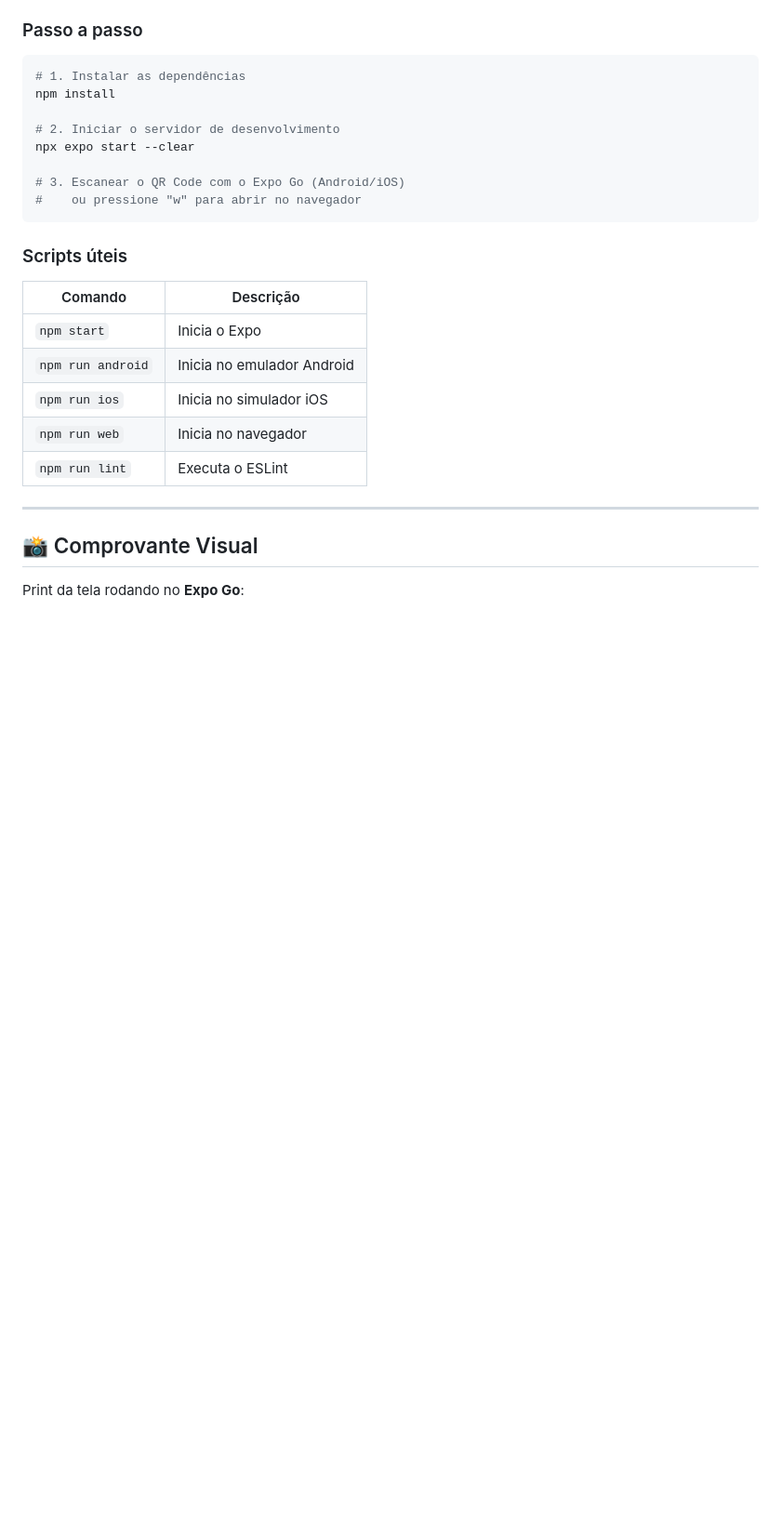
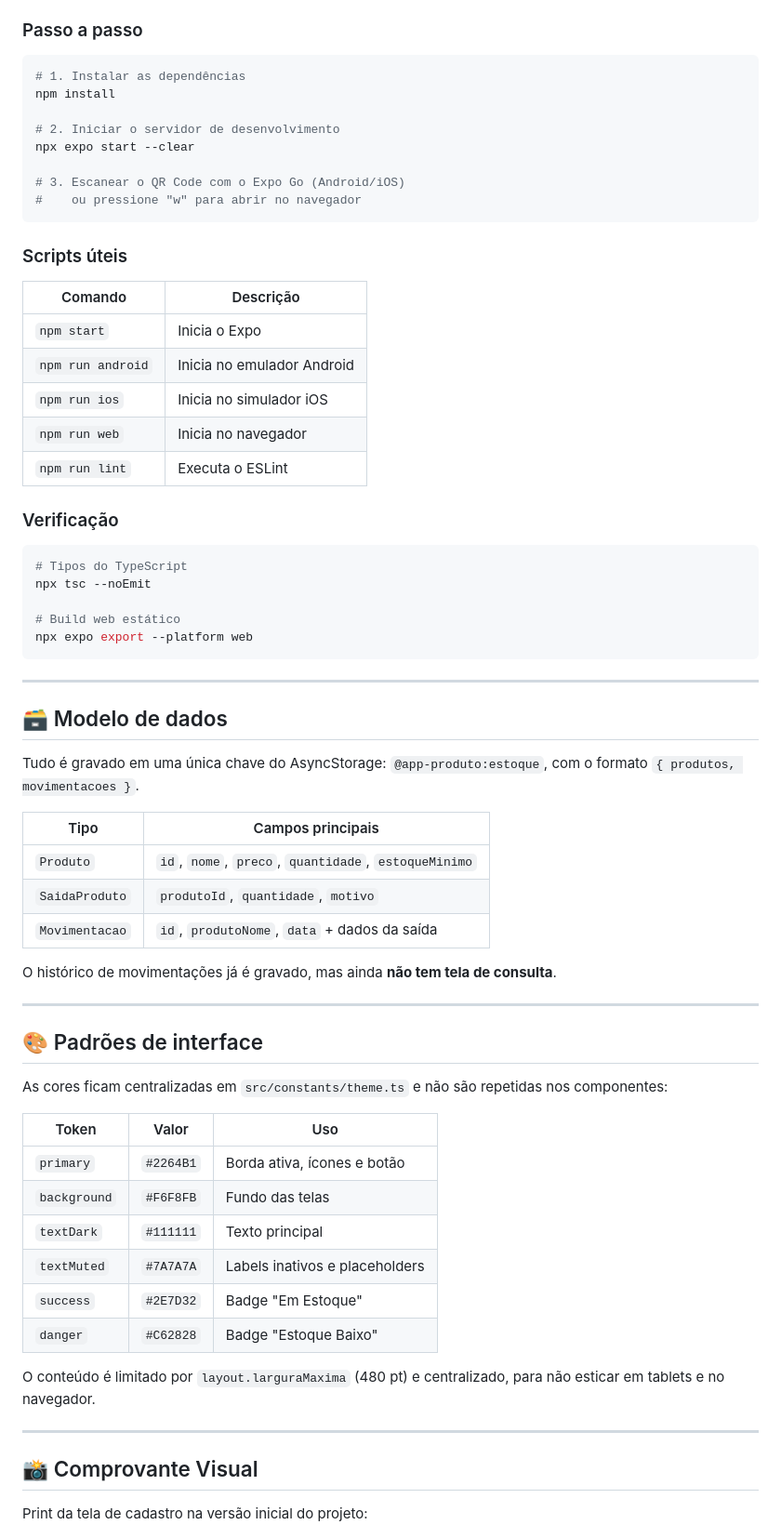
Before and after one commit to IsaqueTADS/app-produto, a Markdown page: README.md, the part around one of its changes. Shown at 93% size. GitHub-like rendering; blank space fills up the shorter version.

````diff
--- a/README.md
+++ b/README.md
@@ -95,11 +172,55 @@ npx expo start --clear
 | `npm run web` | Inicia no navegador |
 | `npm run lint` | Executa o ESLint |
 
+### Verificação
+
+```bash
+# Tipos do TypeScript
+npx tsc --noEmit
+
+# Build web estático
+npx expo export --platform web
+```
+
+---
+
+## 🗃️ Modelo de dados
+
+Tudo é gravado em uma única chave do AsyncStorage:
+`@app-produto:estoque`, com o formato `{ produtos, movimentacoes }`.
+
+| Tipo | Campos principais |
+|---|---|
+| `Produto` | `id`, `nome`, `preco`, `quantidade`, `estoqueMinimo` |
+| `SaidaProduto` | `produtoId`, `quantidade`, `motivo` |
+| `Movimentacao` | `id`, `produtoNome`, `data` + dados da saída |
+
+O histórico de movimentações já é gravado, mas ainda **não tem tela de consulta**.
+
+---
+
+## 🎨 Padrões de interface
+
+As cores ficam centralizadas em `src/constants/theme.ts` e não são repetidas
+nos componentes:
+
+| Token | Valor | Uso |
+|---|---|---|
+| `primary` | `#2264B1` | Borda ativa, ícones e botão |
+| `background` | `#F6F8FB` | Fundo das telas |
+| `textDark` | `#111111` | Texto principal |
+| `textMuted` | `#7A7A7A` | Labels inativos e placeholders |
+| `success` | `#2E7D32` | Badge "Em Estoque" |
+| `danger` | `#C62828` | Badge "Estoque Baixo" |
+
+O conteúdo é limitado por `layout.larguraMaxima` (480 pt) e centralizado, para
+não esticar em tablets e no navegador.
+
 ---
 
 ## 📸 Comprovante Visual
 
-Print da tela rodando no **Expo Go**:
+Print da tela de cadastro na versão inicial do projeto:
 
 <div align="center">
   <img src="./docs/screenshot.png" alt="Tela de cadastro de produto" width="300" />
````
Also changed, not shown: other parts of README.md (+120 -46 lines), image-1.png (added), image.png (added).
